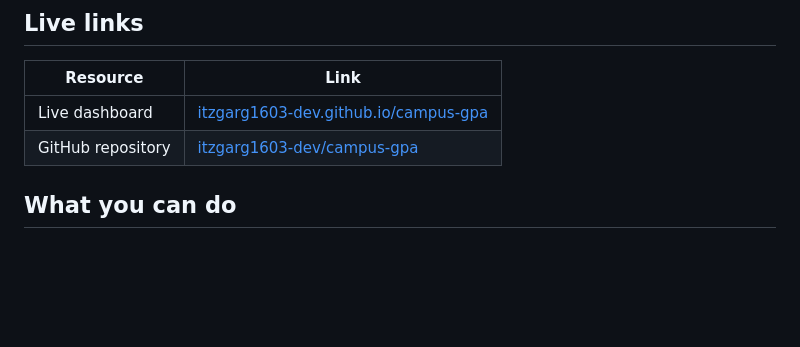
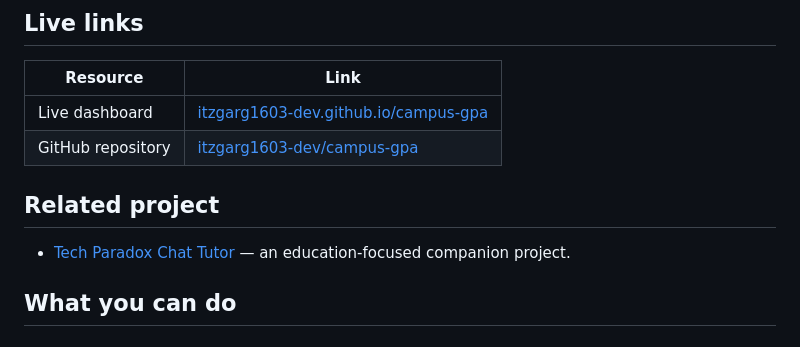
Before and after one commit to itzgarg1603-dev/campus-gpa, a Markdown page: README.md, the part around the change. Drawn GitHub-style; blank space fills up the shorter version.

Commit message:
Add related education project link
Co-authored-by: Copilot App <223556219+Copilot@users.noreply.github.com>

```diff
--- a/README.md
+++ b/README.md
@@ -14,6 +14,10 @@ Campus GPA is a no-build web app made with semantic HTML, modern CSS, and vanill
 | --- | --- |
 | Live dashboard | [itzgarg1603-dev.github.io/campus-gpa](https://itzgarg1603-dev.github.io/campus-gpa/) |
 | GitHub repository | [itzgarg1603-dev/campus-gpa](https://github.com/itzgarg1603-dev/campus-gpa) |
+
+## Related project
+
+- [Tech Paradox Chat Tutor](https://github.com/ArchitJain786/Tech-Paradox-Chat-Tutor-) — an education-focused companion project.
 
 ## What you can do
 
```
